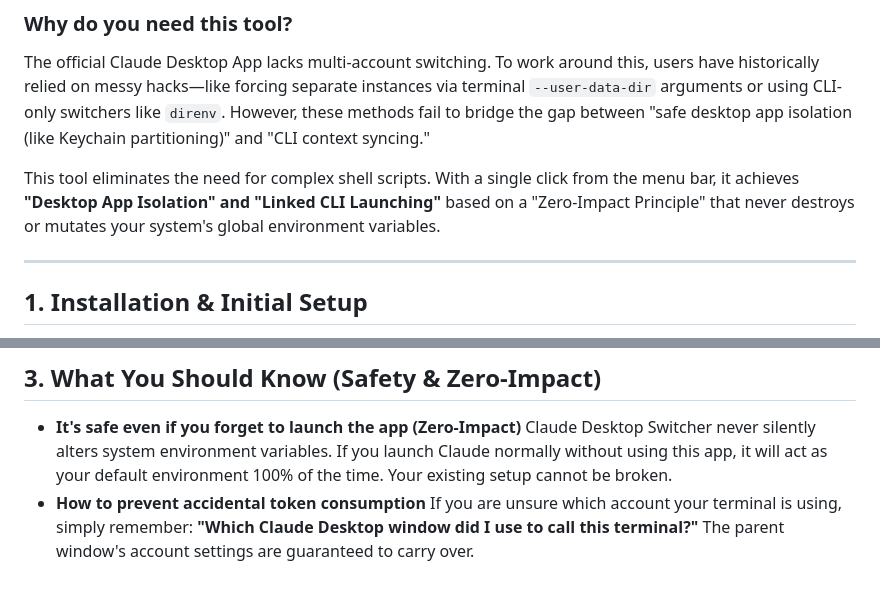
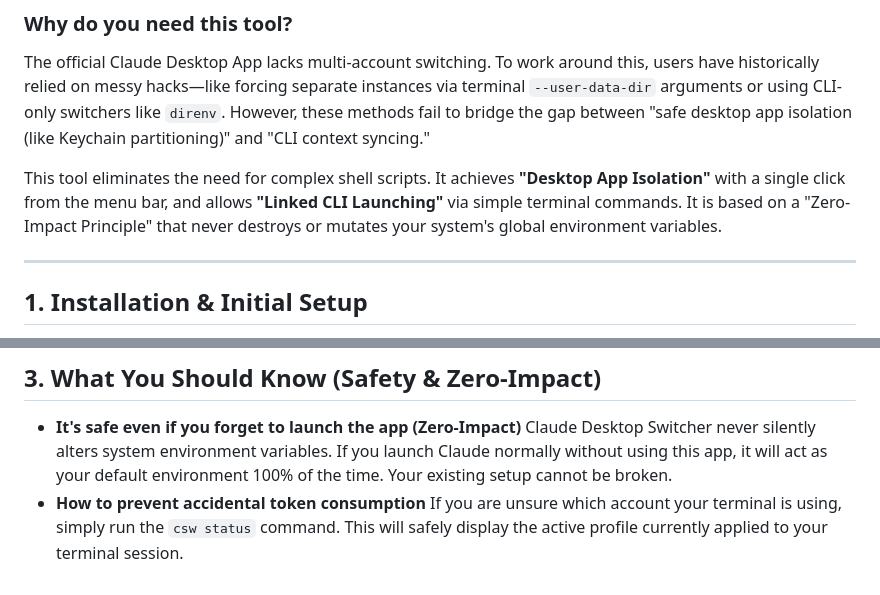
Before and after one commit to matsumotory/claude-desktop-switcher, a Markdown page: docs/USER_GUIDE_EN.md, 2 parts joined by grey strips. Rendered like a GitHub page.

```diff
--- a/docs/USER_GUIDE_EN.md
+++ b/docs/USER_GUIDE_EN.md
@@ -6,7 +6,7 @@ Claude Desktop Switcher is a macOS menu bar utility for safely isolating and man
 The official Claude Desktop App lacks multi-account switching. To work around this, users have historically relied on messy hacks—like forcing separate instances via terminal `--user-data-dir` arguments or using CLI-only switchers like `direnv`.
 However, these methods fail to bridge the gap between "safe desktop app isolation (like Keychain partitioning)" and "CLI context syncing."
 
-This tool eliminates the need for complex shell scripts. With a single click from the menu bar, it achieves **"Desktop App Isolation" and "Linked CLI Launching"** based on a "Zero-Impact Principle" that never destroys or mutates your system's global environment variables.
+This tool eliminates the need for complex shell scripts. It achieves **"Desktop App Isolation"** with a single click from the menu bar, and allows **"Linked CLI Launching"** via simple terminal commands. It is based on a "Zero-Impact Principle" that never destroys or mutates your system's global environment variables.
 
 ---
 
@@ -77,4 +77,4 @@ This is the safest method to ensure your desktop app and terminal (CLI) accounts
 * **It's safe even if you forget to launch the app (Zero-Impact)**
   Claude Desktop Switcher never silently alters system environment variables. If you launch Claude normally without using this app, it will act as your default environment 100% of the time. Your existing setup cannot be broken.
 * **How to prevent accidental token consumption**
-  If you are unsure which account your terminal is using, simply remember: **"Which Claude Desktop window did I use to call this terminal?"** The parent window's account settings are guaranteed to carry over.
+  If you are unsure which account your terminal is using, simply run the `csw status` command. This will safely display the active profile currently applied to your terminal session.
```
Also changed, not shown: README.md (+1 -1 lines), docs/USER_GUIDE.md (+2 -2 lines).
